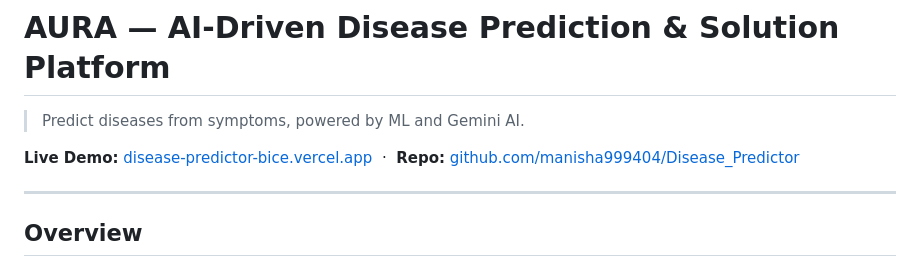
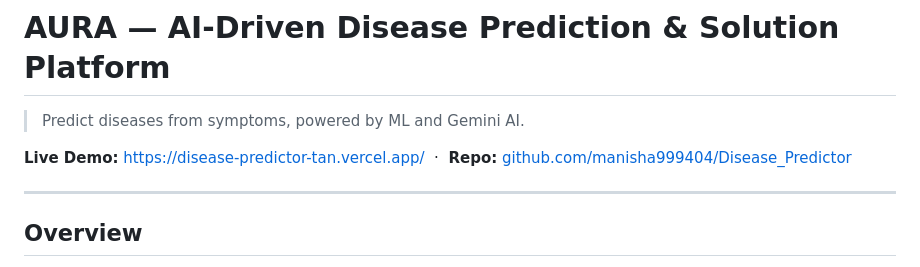
Before and after one commit to manisha999404/Disease_Predictor, a Markdown page: README.md, the part around the change. GitHub-like rendering.

```diff
--- a/README.md
+++ b/README.md
@@ -2,7 +2,7 @@
 
 > Predict diseases from symptoms, powered by ML and Gemini AI.
 
-**Live Demo:** [disease-predictor-bice.vercel.app](https://disease-predictor-bice.vercel.app/) &nbsp;·&nbsp; **Repo:** [github.com/manisha999404/Disease_Predictor](https://github.com/manisha999404/Disease_Predictor)
+**Live Demo:** [https://disease-predictor-tan.vercel.app/](https://disease-predictor-tan.vercel.app/) &nbsp;·&nbsp; **Repo:** [github.com/manisha999404/Disease_Predictor](https://github.com/manisha999404/Disease_Predictor)
 
 ---
 
```
